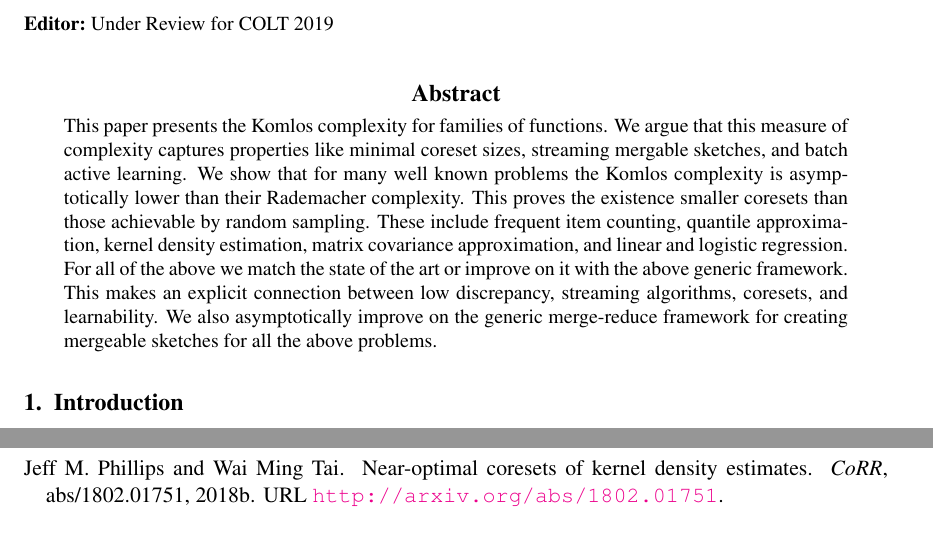
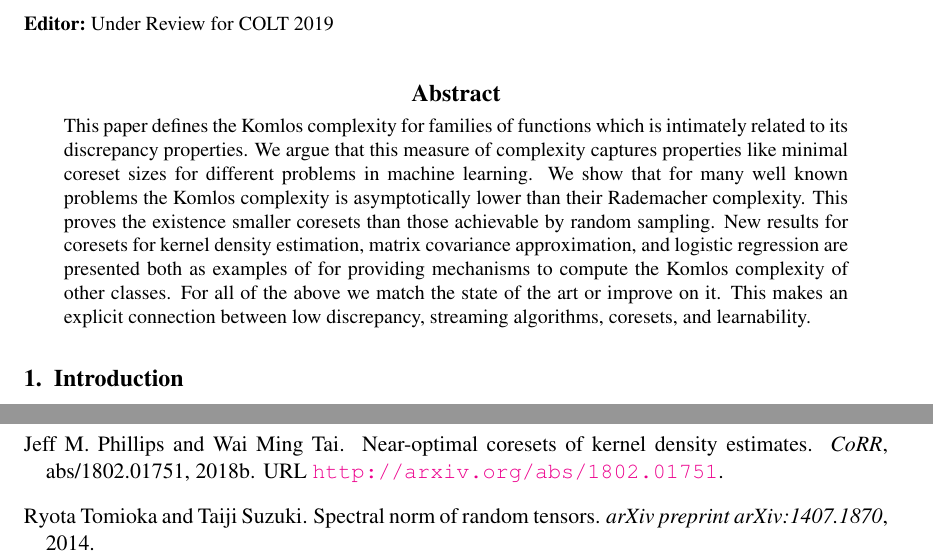
Before and after one commit to zkarnin/density_sketch, a LaTeX document (komlos.tex, which reads density.bib): two parts of pages 1 and 12 of 13, joined at a grey line, cut so that both start at the same text. Compiled offline with pdfLaTeX.

Commit message:
commit before pull

```diff
--- a/density.bib
+++ b/density.bib
@@ -1,12 +1,20 @@
 %% This BibTeX bibliography file was created using BibDesk.
 %% http://bibdesk.sourceforge.net/
 
-%% Created for Liberty, Edo at 2018-12-14 15:31:36 -0800
+%% Created for Liberty, Edo at 2018-12-20 16:01:59 -0800
 
 
 %% Saved with string encoding Unicode (UTF-8)
 
 
+
+@article{tomioka2014spectral,
+	Author = {Tomioka, Ryota and Suzuki, Taiji},
+	Date-Added = {2018-12-20 16:01:50 -0800},
+	Date-Modified = {2018-12-20 16:01:50 -0800},
+	Journal = {arXiv preprint arXiv:1407.1870},
+	Title = {Spectral norm of random tensors},
+	Year = {2014}}
 
 @inproceedings{DBLP:conf/stoc/BansalDGL18,
 	Author = {Nikhil Bansal and Daniel Dadush and Shashwat Garg and Shachar Lovett},
--- a/komlos.tex
+++ b/komlos.tex
@@ -80,14 +80,12 @@
 \maketitle
 
 \begin{abstract}
-This paper presents the Komlos complexity for families of functions.
-We argue that this measure of complexity captures properties like minimal coreset sizes, streaming mergable sketches, and batch active learning.
-We show that for many well known problems the Komlos complexity is asymptotically lower than their Rademacher complexity.
-This proves the existence smaller coresets than those achievable by random sampling.
-These include frequent item counting, quantile approximation, kernel density estimation, matrix covariance approximation, and linear and logistic regression.
-For all of the above we match the state of the art or improve on it with the above generic framework.
+This paper defines the Komlos complexity for families of functions which is intimately related to its discrepancy properties.
+We argue that this measure of complexity captures properties like minimal coreset sizes for different problems in machine learning. We show that for many well known problems the Komlos complexity is asymptotically lower than their Rademacher complexity. This proves the existence smaller coresets than those achievable by random sampling.
+New results for coresets for kernel density estimation, matrix covariance approximation, and logistic regression are presented both as examples of for providing mechanisms to compute the Komlos complexity of other classes.
+For all of the above we match the state of the art or improve on it.
 This makes an explicit connection between low discrepancy, streaming algorithms, coresets, and learnability.
-We also asymptotically improve on the generic merge-reduce framework for creating mergeable sketches for all the above problems.
+%We also asymptotically improve on the generic merge-reduce framework for creating mergeable sketches for all the above problems.
 \end{abstract}
 
 
```
Also changed, not shown: komlos.tex (7 more changed lines).
